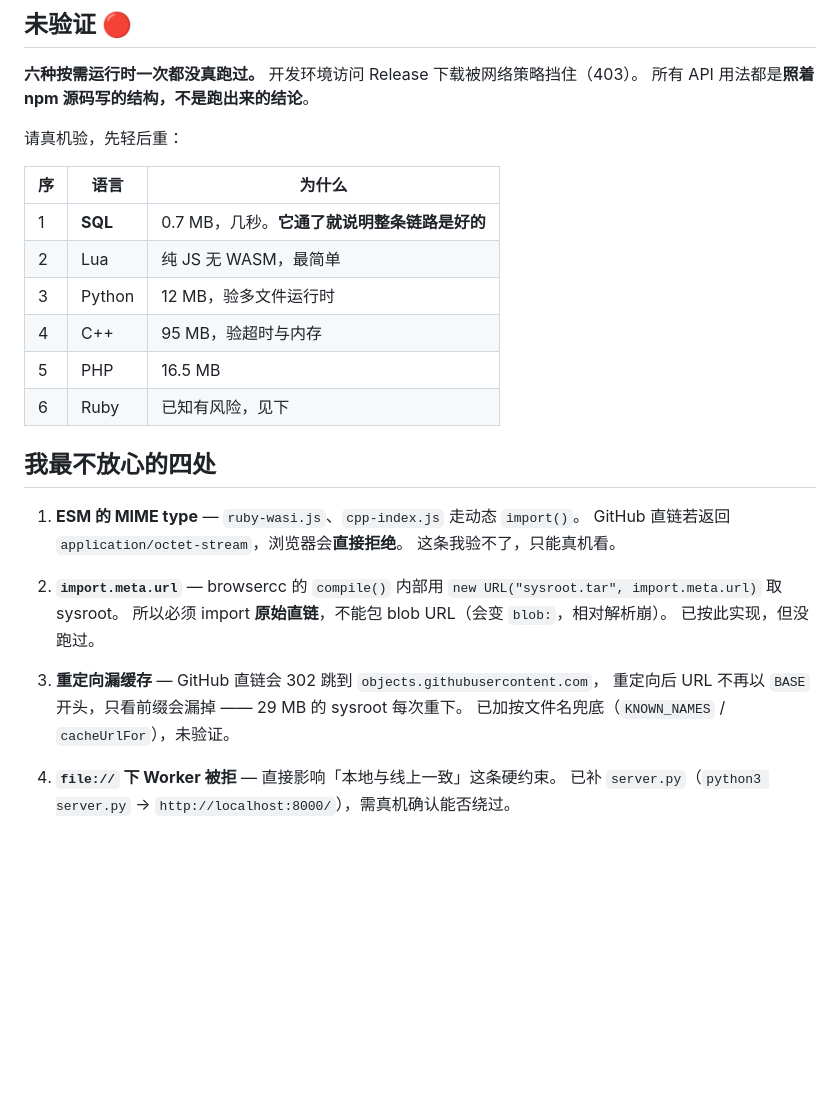
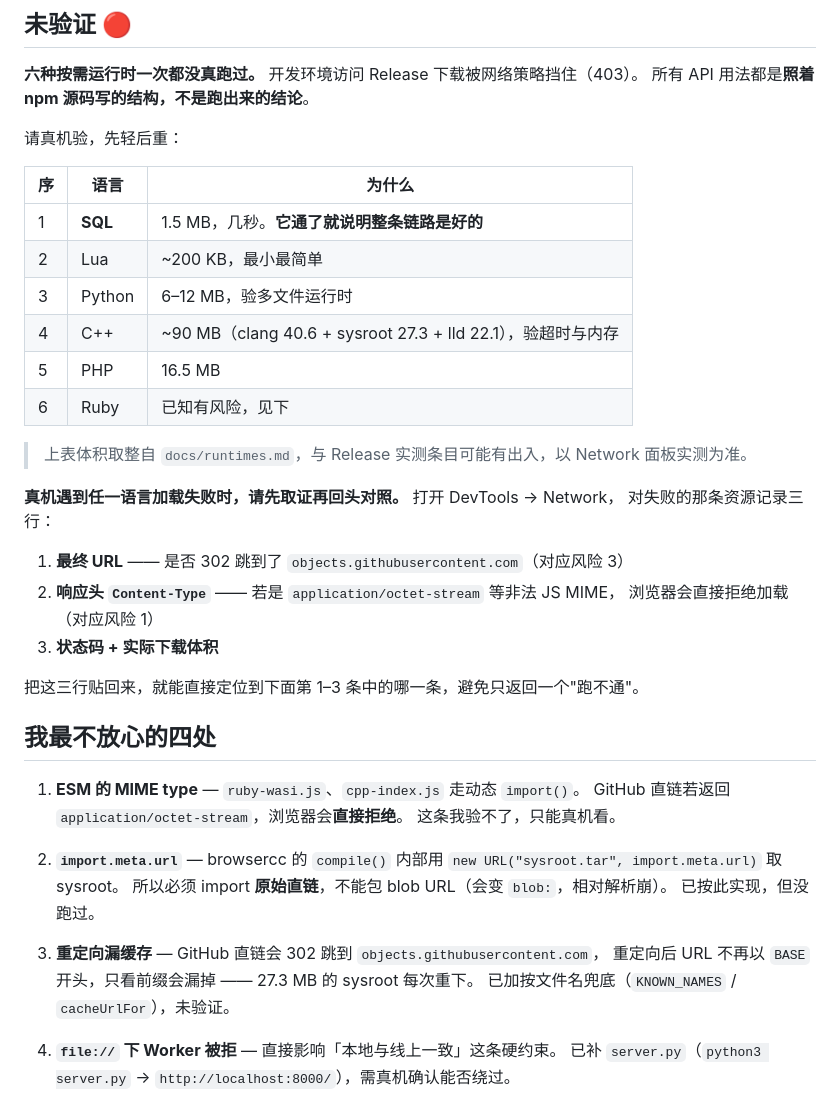
Before and after one commit to liuyiming2024/Code, a Markdown page: docs/审查交接.md, the part around the change. GitHub-like rendering; blank space fills up the shorter version.

Commit message:
审查交接.md：体积数字对齐 docs/runtimes.md，补真机失败取证指引

```diff
--- a/docs/审查交接.md
+++ b/docs/审查交接.md
@@ -46,12 +46,24 @@ Python 与 C++ 是「自研 + 可升级」：子集立刻可用，下载后自
 
 | 序 | 语言 | 为什么 |
 |---|---|---|
-| 1 | **SQL** | 0.7 MB，几秒。**它通了就说明整条链路是好的** |
-| 2 | Lua | 纯 JS 无 WASM，最简单 |
-| 3 | Python | 12 MB，验多文件运行时 |
-| 4 | C++ | 95 MB，验超时与内存 |
+| 1 | **SQL** | 1.5 MB，几秒。**它通了就说明整条链路是好的** |
+| 2 | Lua | ~200 KB，最小最简单 |
+| 3 | Python | 6–12 MB，验多文件运行时 |
+| 4 | C++ | ~90 MB（clang 40.6 + sysroot 27.3 + lld 22.1），验超时与内存 |
 | 5 | PHP | 16.5 MB |
 | 6 | Ruby | 已知有风险，见下 |
+
+> 上表体积取整自 `docs/runtimes.md`，与 Release 实测条目可能有出入，以 Network 面板实测为准。
+
+**真机遇到任一语言加载失败时，请先取证再回头对照。** 打开 DevTools → Network，
+对失败的那条资源记录三行：
+
+1. **最终 URL** —— 是否 302 跳到了 `objects.githubusercontent.com`（对应风险 3）
+2. **响应头 `Content-Type`** —— 若是 `application/octet-stream` 等非法 JS MIME，
+   浏览器会直接拒绝加载（对应风险 1）
+3. **状态码 + 实际下载体积**
+
+把这三行贴回来，就能直接定位到下面第 1–3 条中的哪一条，避免只返回一个"跑不通"。
 
 ## 我最不放心的四处
 
@@ -65,7 +77,7 @@ Python 与 C++ 是「自研 + 可升级」：子集立刻可用，下载后自
    已按此实现，但没跑过。
 
 3. **重定向漏缓存** — GitHub 直链会 302 跳到 `objects.githubusercontent.com`，
-   重定向后 URL 不再以 `BASE` 开头，只看前缀会漏掉 —— 29 MB 的 sysroot 每次重下。
+   重定向后 URL 不再以 `BASE` 开头，只看前缀会漏掉 —— 27.3 MB 的 sysroot 每次重下。
    已加按文件名兜底（`KNOWN_NAMES` / `cacheUrlFor`），未验证。
 
 4. **`file://` 下 Worker 被拒** — 直接影响「本地与线上一致」这条硬约束。
```
